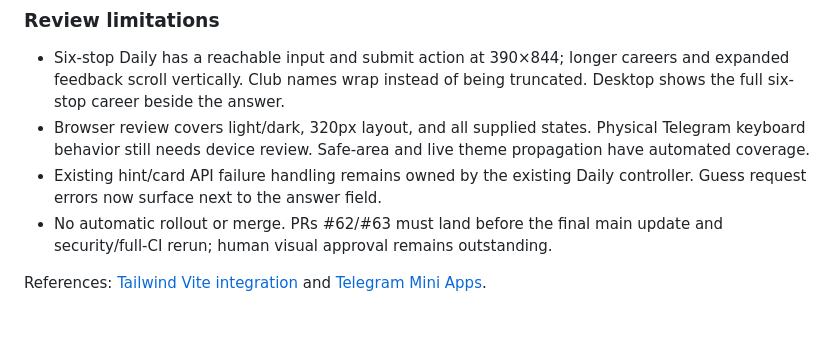
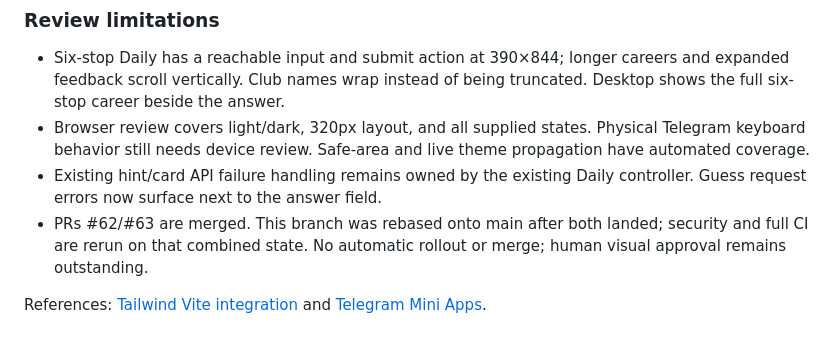
Before and after one commit to michelecoppi/guess_the_player_from_the_path, a Markdown page: docs/miniapp-visual-foundation.md, the part around the change. Drawn GitHub-style.

Commit message:
docs: record integration after parallel frontend prerequisites

```diff
--- a/docs/miniapp-visual-foundation.md
+++ b/docs/miniapp-visual-foundation.md
@@ -83,8 +83,9 @@ attempts use numbered score marks; explicitly equipped symbols are preserved.
   live theme propagation have automated coverage.
 - Existing hint/card API failure handling remains owned by the existing Daily
   controller. Guess request errors now surface next to the answer field.
-- No automatic rollout or merge. PRs #62/#63 must land before the final main
-  update and security/full-CI rerun; human visual approval remains outstanding.
+- PRs #62/#63 are merged. This branch was rebased onto main after both landed;
+  security and full CI are rerun on that combined state. No automatic rollout
+  or merge; human visual approval remains outstanding.
 
 References: [Tailwind Vite integration](https://tailwindcss.com/docs/installation/using-vite)
 and [Telegram Mini Apps](https://core.telegram.org/bots/webapps).
```
